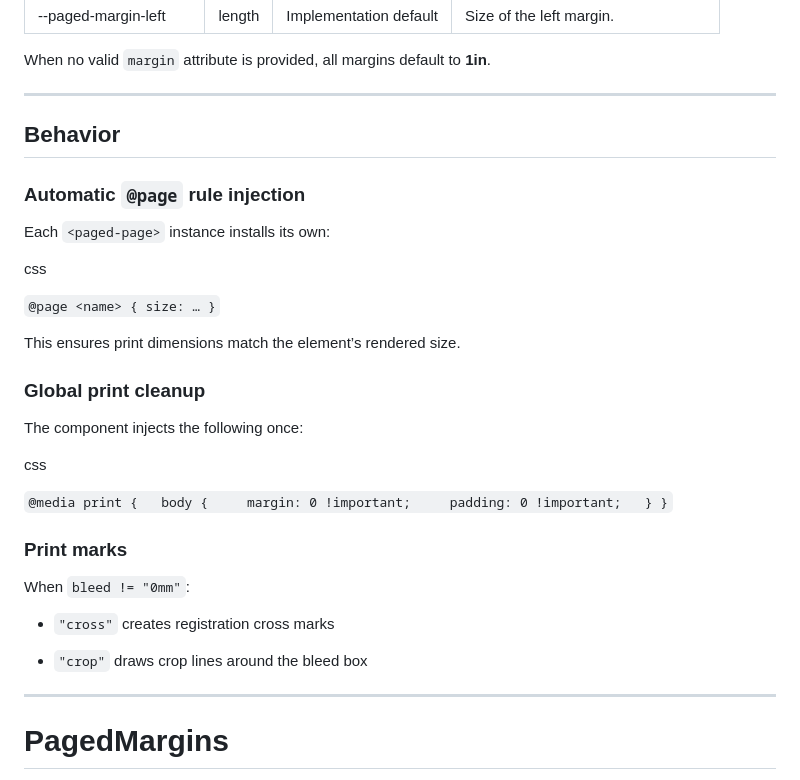
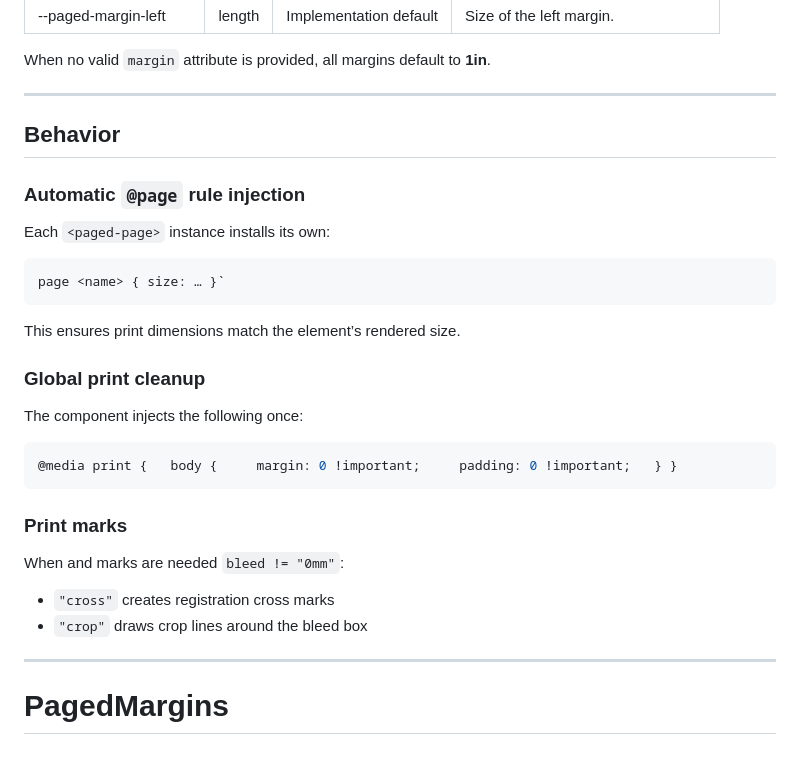
Before and after one commit to pagedjs/paged-page, a Markdown page: readme.md, the part around the change printed below. Drawn GitHub-style.

````diff
--- a/readme.md
+++ b/readme.md
@@ -151,7 +139,7 @@ _Additional parts come from the forwarded `<paged-margins>` element._
 
 When no valid `margin` attribute is provided, all margins default to **1in**.
 
-- - -
+---
 
 ## Behavior
 
@@ -159,9 +147,9 @@ When no valid `margin` attribute is provided, all margins default to **1in**.
 
 Each `<paged-page>` instance installs its own:
 
-css
-
-`@page <name> { size: … }`
+```css
+page <name> { size: … }`
+```
 
 This ensures print dimensions match the element’s rendered size.
 
@@ -169,20 +157,18 @@ This ensures print dimensions match the element’s rendered size.
 
 The component injects the following once:
 
-css
-
-`@media print {   body {     margin: 0 !important;     padding: 0 !important;   } }`
+```css
+@media print {   body {     margin: 0 !important;     padding: 0 !important;   } }
+```
 
 ### Print marks
 
-When `bleed != "0mm"`:
+When and marks are needed `bleed != "0mm"`:
 
-*   `"cross"` creates registration cross marks
+-   `"cross"` creates registration cross marks
+-   `"crop"` draws crop lines around the bleed box
 
-*   `"crop"` draws crop lines around the bleed box
-
-
-- - -
+---
 
 
 # PagedMargins
````
Also changed, not shown: other parts of readme.md (+45 -57 lines).
